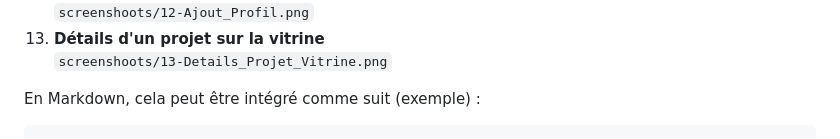
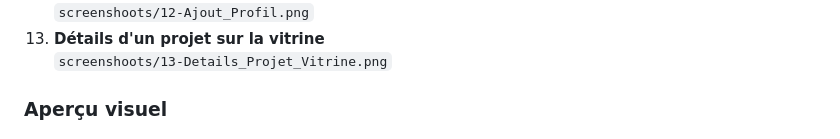
Before and after one commit to Bayane-max219/portfolio-fullstack-laravel-next, a Markdown page: README.md, the part around one of its changes. Rendered like a GitHub page.

Commit message:
Add ordered screenshots preview to README

````diff
--- a/README.md
+++ b/README.md
@@ -96,8 +96,7 @@ Ordre de navigation du portfolio :
 13. **Détails d'un projet sur la vitrine**
     `screenshoots/13-Details_Projet_Vitrine.png`
 
-En Markdown, cela peut être intégré comme suit (exemple) :
+### Aperçu visuel
 
-```md
 ![01 – Accueil](screenshoots/01-Acueil.png)
 ![02 – Vitrine – Projets](screenshoots/02-Vitrine_Projet.png)
````
Also changed, not shown: other parts of README.md (+11 -2 lines).
